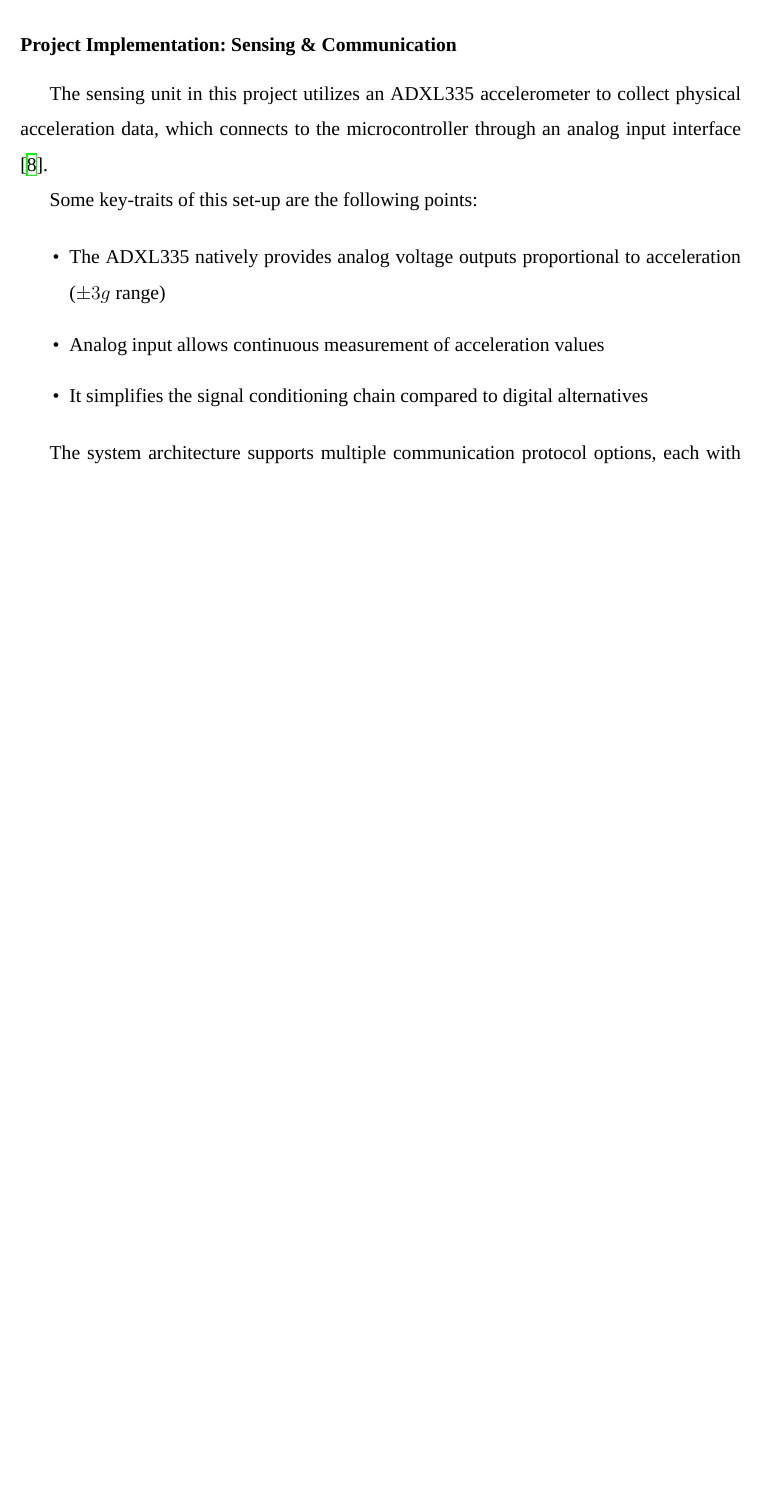
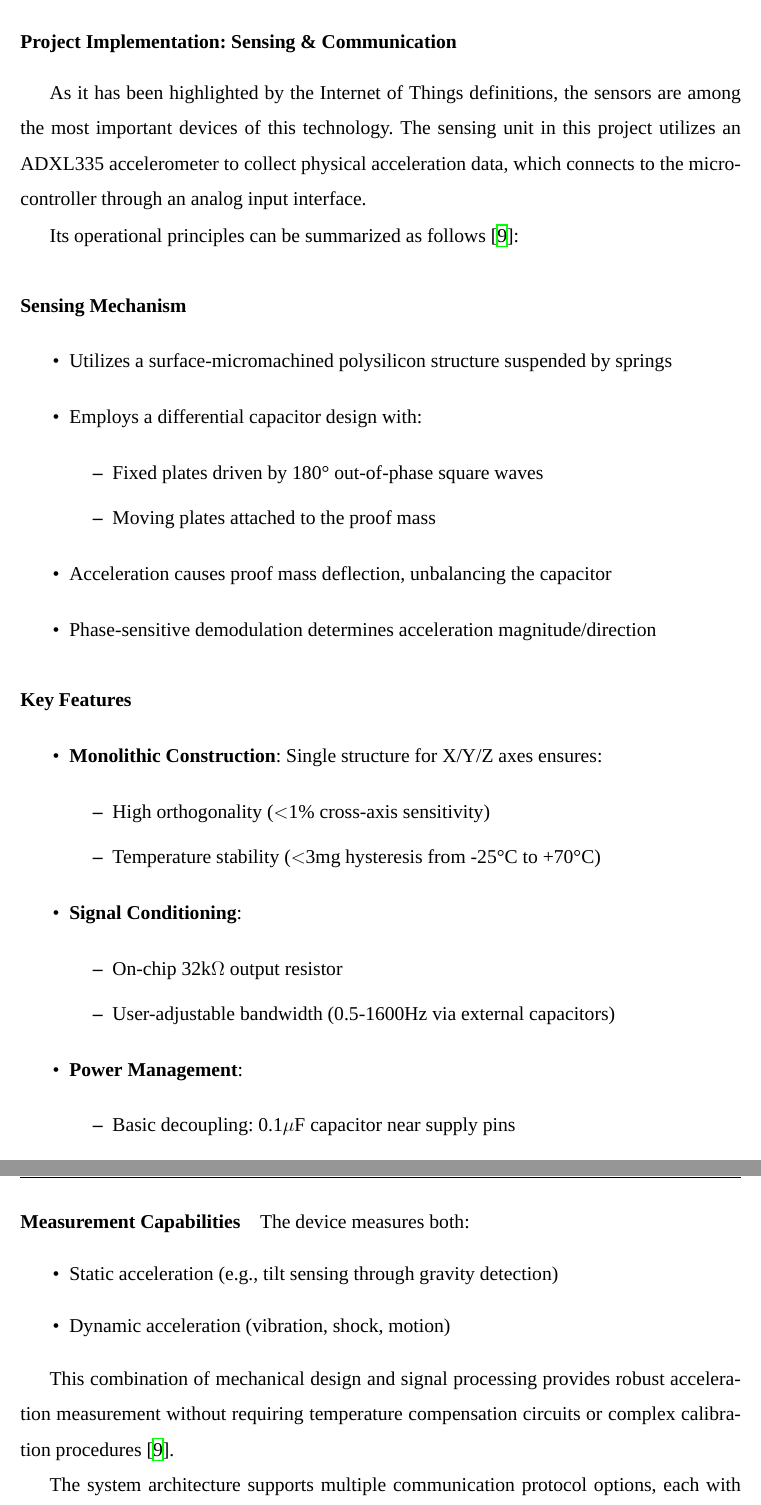
Before and after one commit to Vasilisdi/Technical-Report, a LaTeX thesis (Report/main.tex, which reads Report/sections/chapter2.tex): part of page 34 of 52 before the commit and two parts of pages 35 and 36 of 54 after it, the two joined at a grey line, cut so that both start at the same text, the shorter picture padded with empty space. Compiled offline with XeLaTeX; a missing font is replaced by an installed copy or a similar font.

Commit message:
4.7 update

```diff
--- a/Report/sections/chapter2.tex
+++ b/Report/sections/chapter2.tex
@@ -421,15 +432,49 @@ As discussed in this section, the Cooley-Tukey Fast Fourier Transform (FFT) algo
 
 	\subsubsection{Project Implementation: Sensing \& Communication}
 	{
-		The sensing unit in this project utilizes an ADXL335 accelerometer to collect physical acceleration data, which connects to the microcontroller through an analog input interface \cite{Dharmarathne2025}.
+As it has been highlighted by the Internet of Things definitions, the sensors are among the most important devices of this technology. The sensing unit in this project utilizes an ADXL335 accelerometer to collect physical acceleration data, which connects to the microcontroller through an analog input interface.
 
-		Some key-traits of this set-up are the following points:
+Its operational principles can be summarized as follows \cite{ADXL335}:
 
-		\begin{itemize}
-			\item The ADXL335 natively provides analog voltage outputs proportional to acceleration ($\pm3g$ range)
-			\item Analog input allows continuous measurement of acceleration values
-			\item It simplifies the signal conditioning chain compared to digital alternatives
-		\end{itemize}
+\paragraph{Sensing Mechanism}
+\begin{itemize}
+	\item Utilizes a surface-micromachined polysilicon structure suspended by springs
+	\item Employs a differential capacitor design with:
+	\begin{itemize}
+		\item Fixed plates driven by 180° out-of-phase square waves
+		\item Moving plates attached to the proof mass
+	\end{itemize}
+	\item Acceleration causes proof mass deflection, unbalancing the capacitor
+	\item Phase-sensitive demodulation determines acceleration magnitude/direction
+\end{itemize}
+
+\paragraph{Key Features}
+\begin{itemize}
+	\item \textbf{Monolithic Construction}: Single structure for X/Y/Z axes ensures:
+	\begin{itemize}
+		\item High orthogonality ($<$1\% cross-axis sensitivity)
+		\item Temperature stability ($<$3mg hysteresis from -25°C to +70°C)
+	\end{itemize}
+	\item \textbf{Signal Conditioning}:
+	\begin{itemize}
+		\item On-chip 32k$\Omega$ output resistor
+		\item User-adjustable bandwidth (0.5-1600Hz via external capacitors)
+	\end{itemize}
+	\item \textbf{Power Management}:
+	\begin{itemize}
+		\item Basic decoupling: 0.1$\mu$F capacitor near supply pins
+		\item Enhanced noise rejection: 100$\Omega$ ferrite bead + 1$\mu$F bulk capacitor
+	\end{itemize}
+\end{itemize}
+
+\paragraph{Measurement Capabilities}
+The device measures both:
+\begin{itemize}
+	\item Static acceleration (e.g., tilt sensing through gravity detection)
+	\item Dynamic acceleration (vibration, shock, motion)
+\end{itemize}
+
+This combination of mechanical design and signal processing provides robust acceleration measurement without requiring temperature compensation circuits or complex calibration procedures \cite{ADXL335}.
 
 		The system architecture supports multiple communication protocol options, each with distinct advantages:
 
```
Also changed, not shown: Report/bibliography/references.bib (+17 -0 lines), Report/figures/DataFlow.png (added), Report/main.pdf, Report/sections/chapter2.tex (17 more changed lines).
